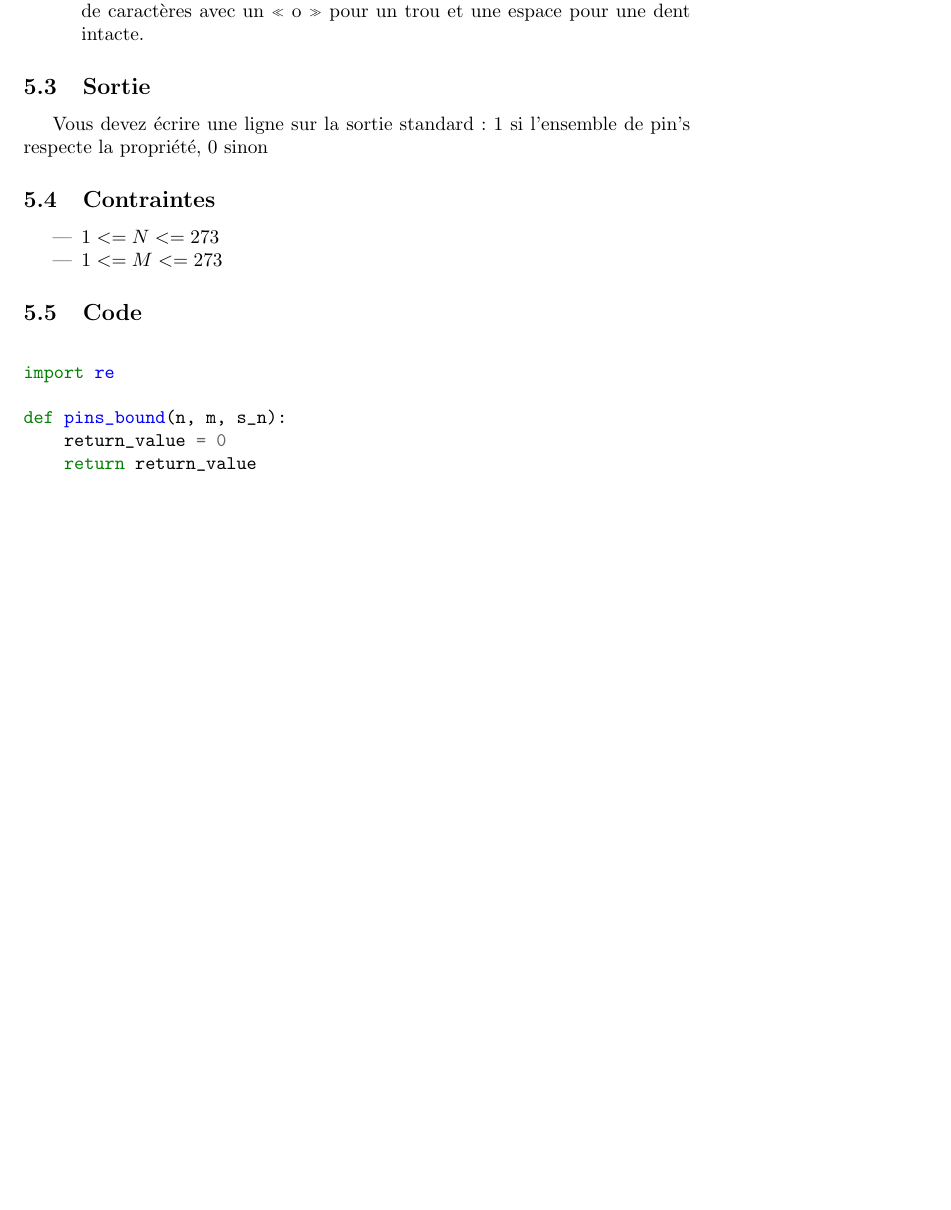
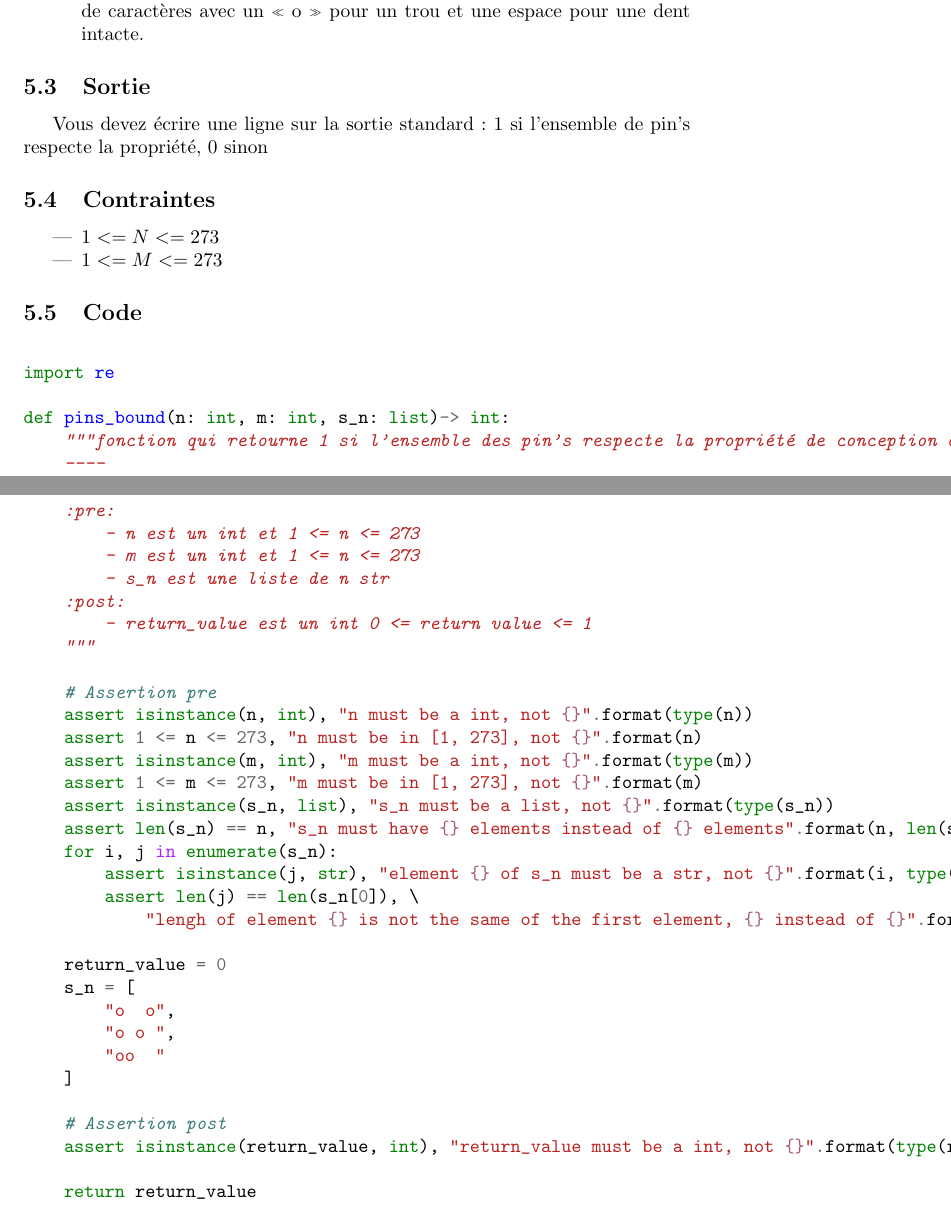
Before and after one commit to LCDG-tim/projet-5-Latex, a LaTeX document (start_latex.tex): part of page 9 of 10 before the commit and two parts of pages 9 and 10 of 10 after it, the two joined at a grey line, cut so that both start at the same text, the shorter picture padded with empty space. Compiled offline with pdfLaTeX.

Commit message:
change pc

```diff
--- a/start_latex.tex
+++ b/start_latex.tex
@@ -242,8 +242,39 @@ print(client_ski(N, A, S_i))
 
 import re
 
-def pins_bound(n, m, s_n):
+def pins_bound(n: int, m: int, s_n: list)-> int:
+    """fonction qui retourne 1 si l'ensemble des pin's respecte la propriété de conception du laboratoire Okabé
+    ----
+    :pre:
+        - n est un int et 1 <= n <= 273
+        - m est un int et 1 <= n <= 273
+        - s_n est une liste de n str
+    :post:
+        - return_value est un int 0 <= return value <= 1
+    """
+
+    # Assertion pre
+    assert isinstance(n, int), "n must be a int, not {}".format(type(n))
+    assert 1 <= n <= 273, "n must be in [1, 273], not {}".format(n)
+    assert isinstance(m, int), "m must be a int, not {}".format(type(m))
+    assert 1 <= m <= 273, "m must be in [1, 273], not {}".format(m)
+    assert isinstance(s_n, list), "s_n must be a list, not {}".format(type(s_n))
+    assert len(s_n) == n, "s_n must have {} elements instead of {} elements".format(n, len(s_n))
+    for i, j in enumerate(s_n):
+        assert isinstance(j, str), "element {} of s_n must be a str, not {}".format(i, type(j))
+        assert len(j) == len(s_n[0]), \
+            "lengh of element {} is not the same of the first element, {} instead of {}".format(i, len(j, len(s_n[0])))
+
     return_value = 0
+    s_n = [
+        "o  o",
+        "o o ",
+        "oo  "
+    ]
+
+    # Assertion post
+    assert isinstance(return_value, int), "return_value must be a int, not {}".format(type(return_value))
+
     return return_value
 
             \end{minted}
```
